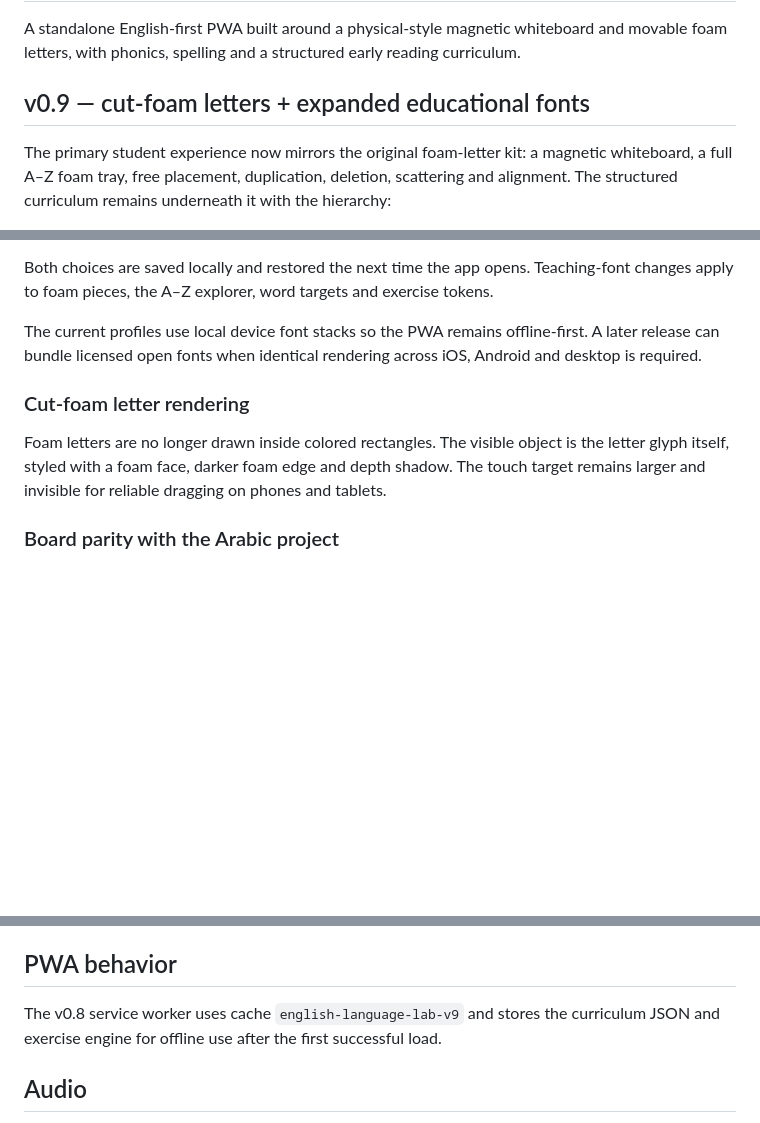
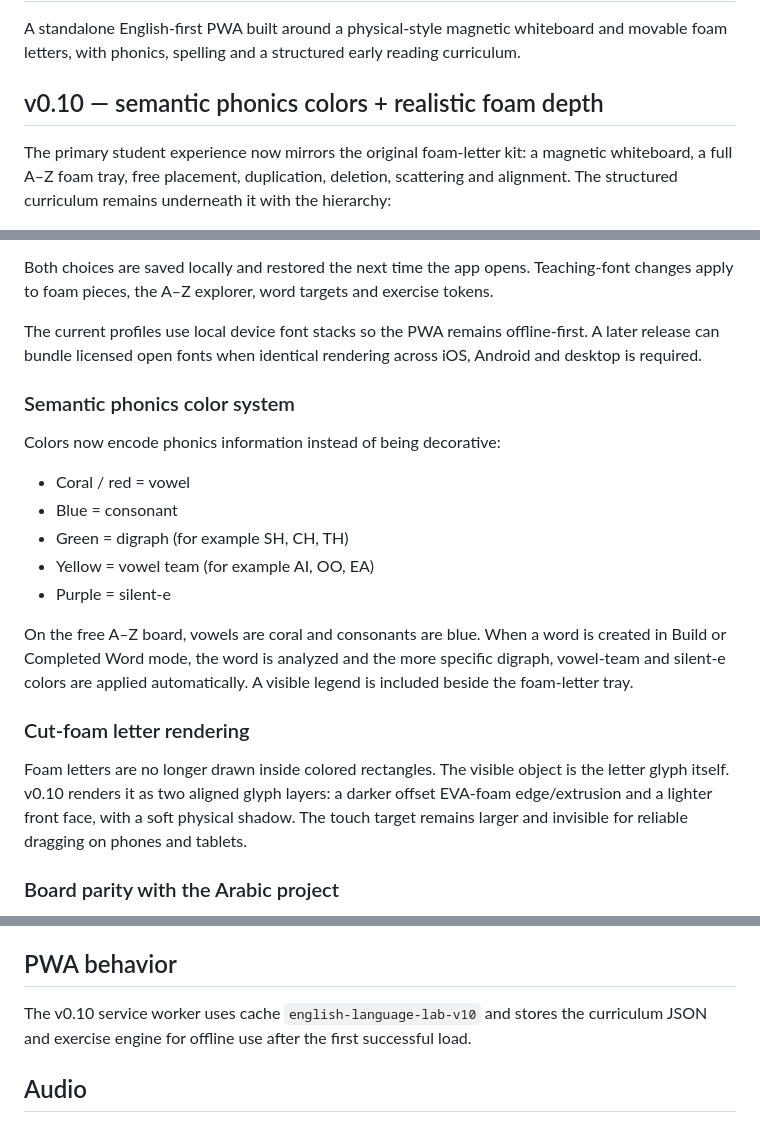
Before and after one commit to ibr7h/english-language-lab-exercise-engine, a Markdown page: README.md, 3 parts joined by grey strips. Drawn GitHub-style; blank space fills up the shorter version.

Commit message:
docs: document semantic phonics colors and foam depth

```diff
--- a/README.md
+++ b/README.md
@@ -2,7 +2,7 @@
 
 A standalone English-first PWA built around a physical-style magnetic whiteboard and movable foam letters, with phonics, spelling and a structured early reading curriculum.
 
-## v0.9 — cut-foam letters + expanded educational fonts
+## v0.10 — semantic phonics colors + realistic foam depth
 
 The primary student experience now mirrors the original foam-letter kit: a magnetic whiteboard, a full A–Z foam tray, free placement, duplication, deletion, scattering and alignment. The structured curriculum remains underneath it with the hierarchy:
 
@@ -53,9 +53,21 @@ Both choices are saved locally and restored the next time the app opens. Teachin
 
 The current profiles use local device font stacks so the PWA remains offline-first. A later release can bundle licensed open fonts when identical rendering across iOS, Android and desktop is required.
 
+### Semantic phonics color system
+
+Colors now encode phonics information instead of being decorative:
+
+- Coral / red = vowel
+- Blue = consonant
+- Green = digraph (for example SH, CH, TH)
+- Yellow = vowel team (for example AI, OO, EA)
+- Purple = silent-e
+
+On the free A–Z board, vowels are coral and consonants are blue. When a word is created in Build or Completed Word mode, the word is analyzed and the more specific digraph, vowel-team and silent-e colors are applied automatically. A visible legend is included beside the foam-letter tray.
+
 ### Cut-foam letter rendering
 
-Foam letters are no longer drawn inside colored rectangles. The visible object is the letter glyph itself, styled with a foam face, darker foam edge and depth shadow. The touch target remains larger and invisible for reliable dragging on phones and tablets.
+Foam letters are no longer drawn inside colored rectangles. The visible object is the letter glyph itself. v0.10 renders it as two aligned glyph layers: a darker offset EVA-foam edge/extrusion and a lighter front face, with a soft physical shadow. The touch target remains larger and invisible for reliable dragging on phones and tablets.
 
 ### Board parity with the Arabic project
 
@@ -124,7 +136,7 @@ Array-answer exercises reuse one movable-token engine supporting drag, touch sel
 
 ## PWA behavior
 
-The v0.8 service worker uses cache `english-language-lab-v9` and stores the curriculum JSON and exercise engine for offline use after the first successful load.
+The v0.10 service worker uses cache `english-language-lab-v10` and stores the curriculum JSON and exercise engine for offline use after the first successful load.
 
 ## Audio
 
```
Also changed, not shown: other parts of README.md (+1 -1 lines).
